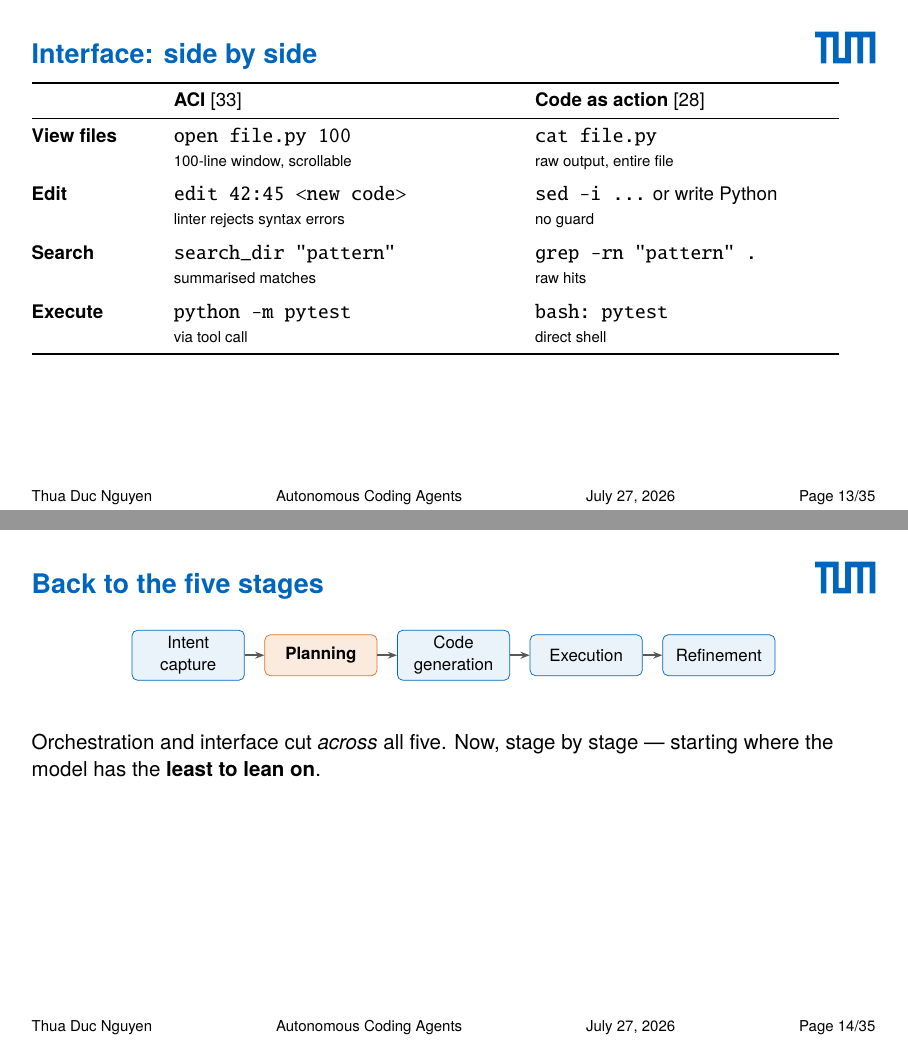
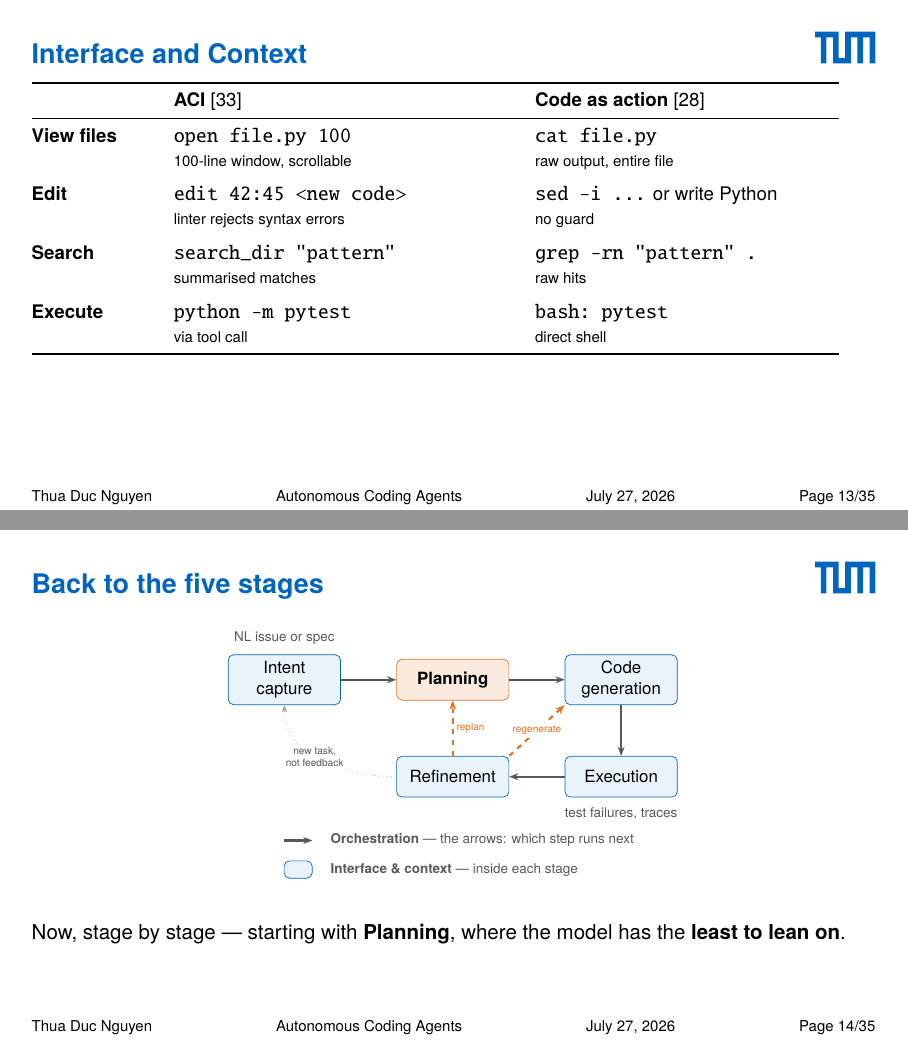
Before and after one commit to thuaduc/seminar, LaTeX slides (slides/main.tex): pages 14 and 15 of 48, joined at a grey line. Compiled offline with pdfLaTeX.

Commit message:
slides: unify agent-loop diagram, annotate orchestration/interface
- Factor the five-stage loop into one reusable \agentloopdiagram macro
- Add a key below the loop: arrow glyph = orchestration (the arrows),
  box glyph = interface & context (inside each stage)
- "Back to the five stages" now reuses the same diagram with Planning
  highlighted, replacing the old simplified single-row version
- Sync script.md

Co-Authored-By: Claude Opus 4.8 (1M context) <noreply@anthropic.com>

```diff
--- a/slides/main.tex
+++ b/slides/main.tex
@@ -392,7 +419,7 @@
   \end{itemize}
 \end{frame}
 
-\begin{frame}{Interface: side by side}
+\begin{frame}{Interface and Context}
   \label{fr:iface}
   \small
   \begin{tabular}{@{}L{0.14\textwidth}L{0.40\textwidth}L{0.36\textwidth}@{}}
@@ -424,31 +451,12 @@
 
 \begin{frame}{Back to the five stages}
   \begin{center}
-  \scalebox{0.9}{%
-    \begin{tikzpicture}[
-      stage/.style={draw=TUMBlue, fill=TUMBlue!8, rounded corners=3pt,
-                    font=\small, align=center, minimum height=0.8cm,
-                    minimum width=2.2cm},
-      here/.style={draw=TUMOrange, fill=TUMOrange!15, rounded corners=3pt,
-                   font=\small\bfseries, align=center, minimum height=0.8cm,
-                   minimum width=2.2cm},
-      arr/.style={-{Stealth[length=1.8mm]}, very thick, TUMGrayDark},
-    ]
-      \node[stage] (intent) at (0,0)    {Intent\\capture};
-      \node[here]  (plan)   at (2.6,0)  {Planning};
-      \node[stage] (gen)    at (5.2,0)  {Code\\generation};
-      \node[stage] (exec)   at (7.8,0)  {Execution};
-      \node[stage] (refine) at (10.4,0) {Refinement};
-      \draw[arr] (intent) -- (plan);
-      \draw[arr] (plan) -- (gen);
-      \draw[arr] (gen) -- (exec);
-      \draw[arr] (exec) -- (refine);
-    \end{tikzpicture}}
+    \scalebox{0.9}{\agentloopdiagram[plan]}
   \end{center}
 
-  \bigskip
-  Orchestration and interface cut \emph{across} all five. Now, stage by
-  stage --- starting where the model has the \textbf{least to lean on}.
+  \medskip
+  Now, stage by stage --- starting with \textbf{Planning}, where the model has
+  the \textbf{least to lean on}.
 \end{frame}
 
 \begin{frame}{Plan: finding the right code}
```
Also changed, not shown: slides/script.md (+2 -0 lines), slides/main.tex (95 more changed lines), 1 other file.
